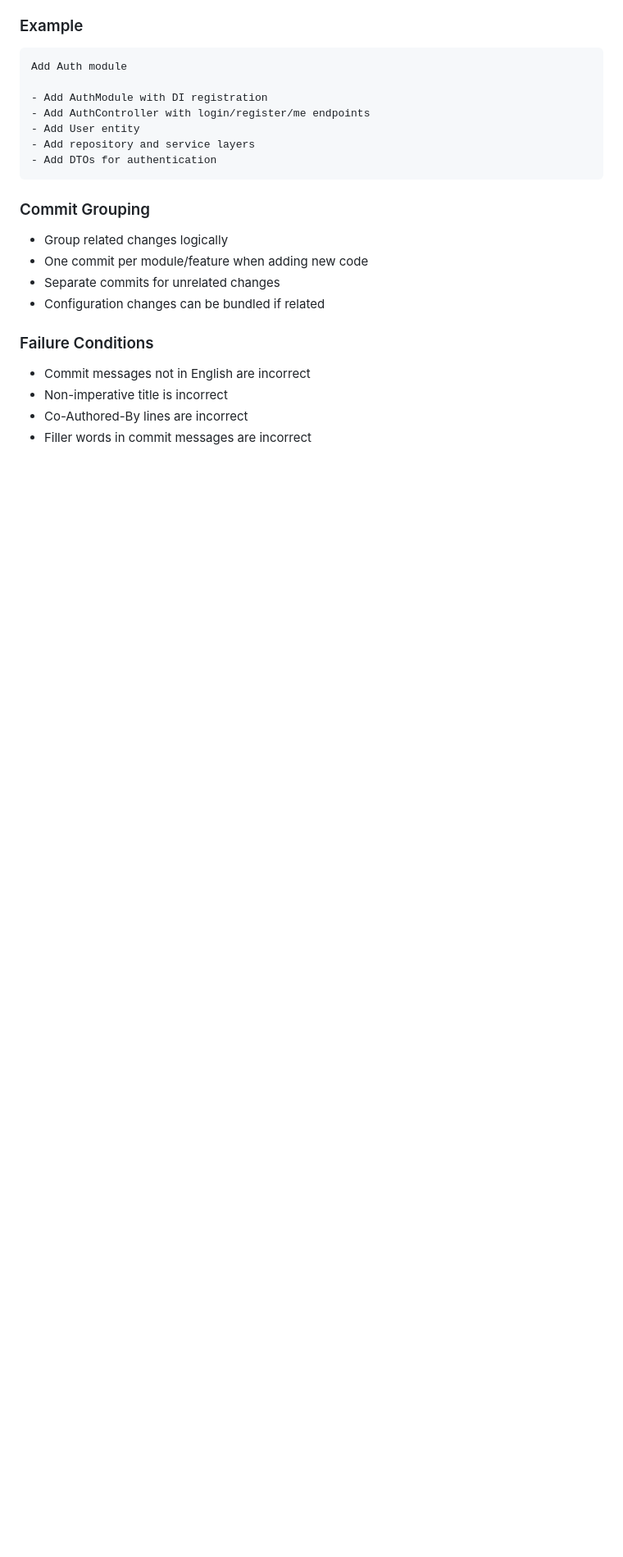
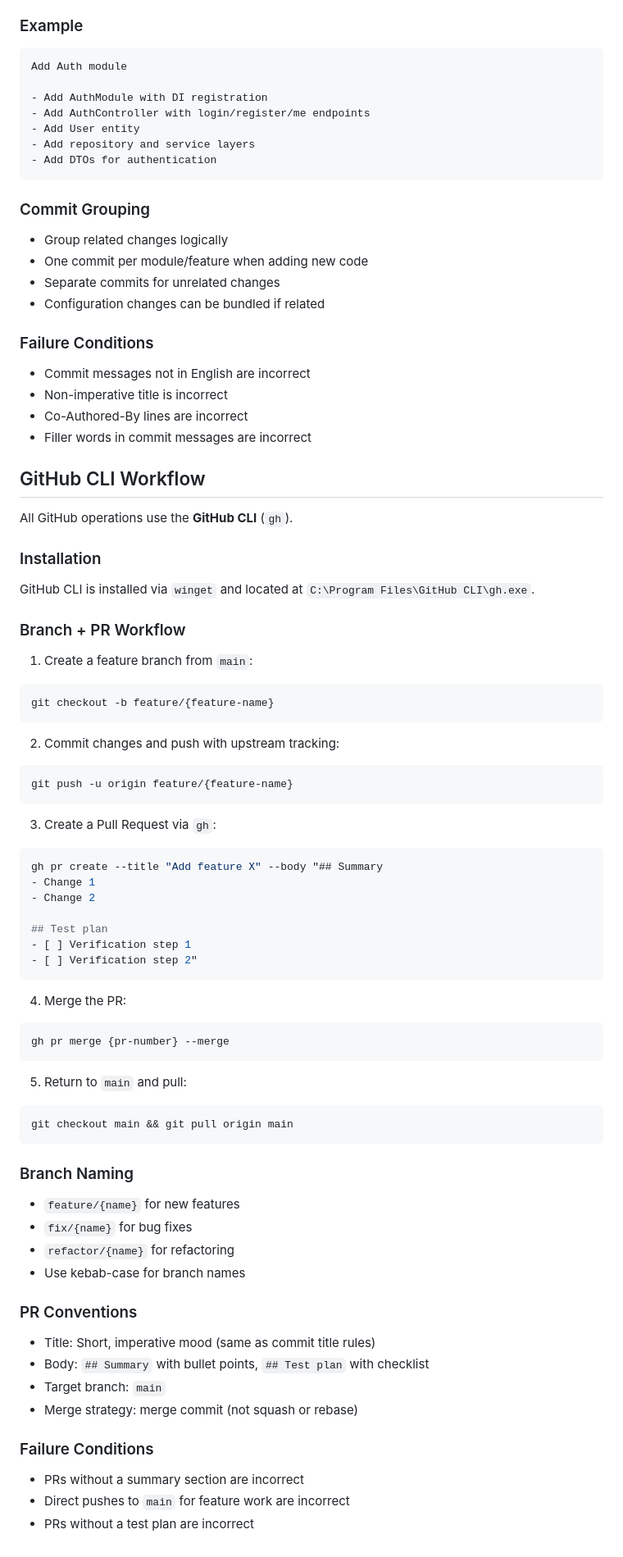
Before and after one commit to sergej-stk/Steinsiek.Odin, a Markdown page: CLAUDE.md, the part around the change. Shown at 82% size. GitHub-like rendering; blank space fills up the shorter version.

Commit message:
Add GitHub CLI workflow to CLAUDE.md
- Document branch + PR workflow with gh CLI
- Add branch naming conventions
- Add PR conventions and merge strategy

````diff
--- a/CLAUDE.md
+++ b/CLAUDE.md
@@ -851,3 +851,59 @@ Add Auth module
 - Non-imperative title is incorrect
 - Co-Authored-By lines are incorrect
 - Filler words in commit messages are incorrect
+
+## GitHub CLI Workflow
+
+All GitHub operations use the **GitHub CLI** (`gh`).
+
+### Installation
+GitHub CLI is installed via `winget` and located at `C:\Program Files\GitHub CLI\gh.exe`.
+
+### Branch + PR Workflow
+1. Create a feature branch from `main`:
+```bash
+git checkout -b feature/{feature-name}
+```
+
+2. Commit changes and push with upstream tracking:
+```bash
+git push -u origin feature/{feature-name}
+```
+
+3. Create a Pull Request via `gh`:
+```bash
+gh pr create --title "Add feature X" --body "## Summary
+- Change 1
+- Change 2
+
+## Test plan
+- [ ] Verification step 1
+- [ ] Verification step 2"
+```
+
+4. Merge the PR:
+```bash
+gh pr merge {pr-number} --merge
+```
+
+5. Return to `main` and pull:
+```bash
+git checkout main && git pull origin main
+```
+
+### Branch Naming
+- `feature/{name}` for new features
+- `fix/{name}` for bug fixes
+- `refactor/{name}` for refactoring
+- Use kebab-case for branch names
+
+### PR Conventions
+- Title: Short, imperative mood (same as commit title rules)
+- Body: `## Summary` with bullet points, `## Test plan` with checklist
+- Target branch: `main`
+- Merge strategy: merge commit (not squash or rebase)
+
+### Failure Conditions
+- PRs without a summary section are incorrect
+- Direct pushes to `main` for feature work are incorrect
+- PRs without a test plan are incorrect
````
